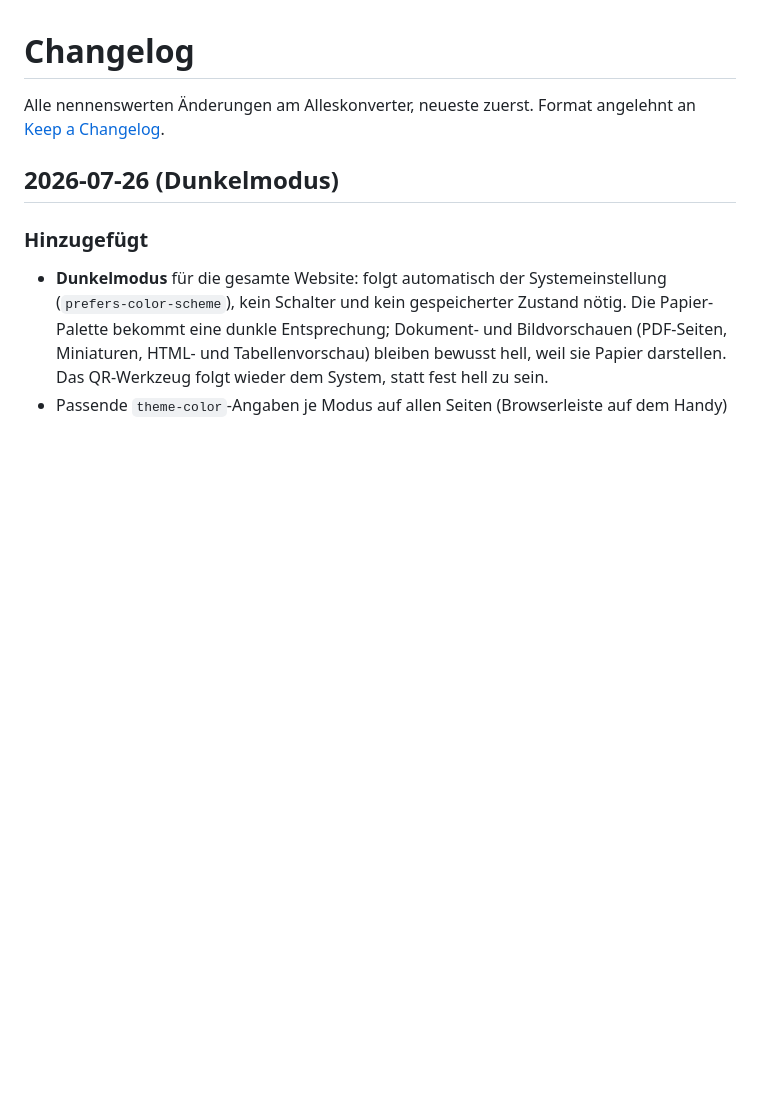
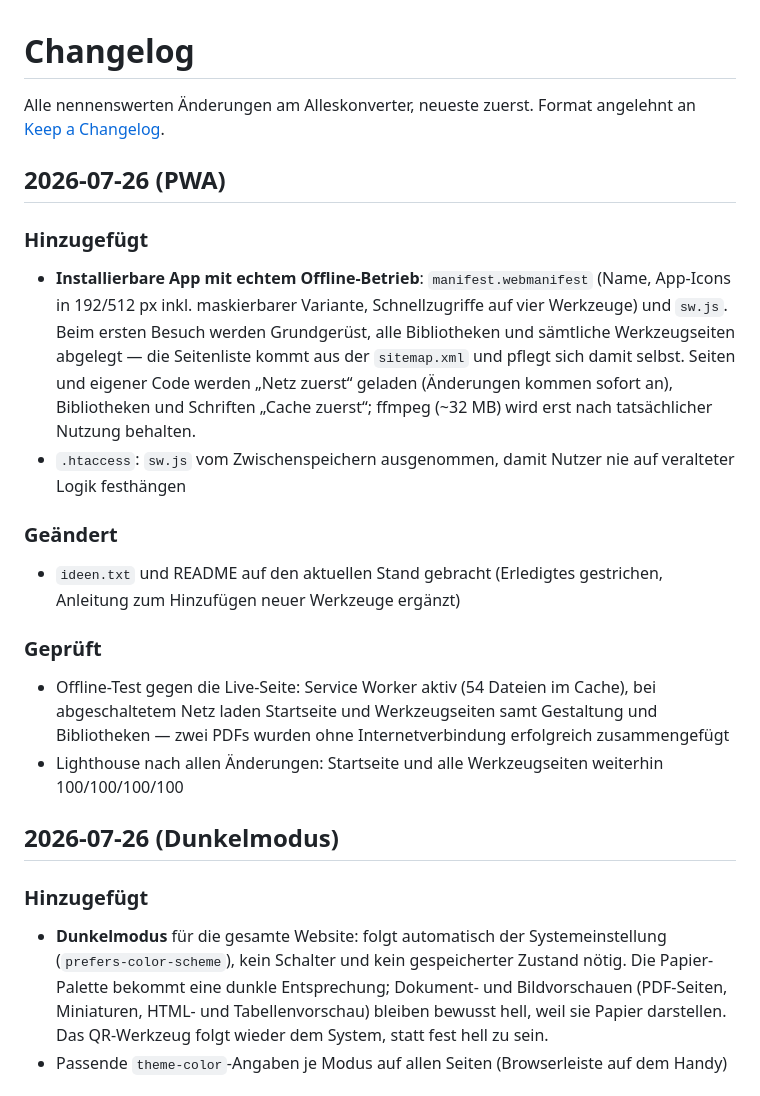
Before and after one commit to ichrocke/alleskonverter, a Markdown page: CHANGELOG.md, the part around the change. Rendered like a GitHub page; blank space fills up the shorter version.

```diff
--- a/CHANGELOG.md
+++ b/CHANGELOG.md
@@ -2,6 +2,19 @@
 
 Alle nennenswerten Änderungen am Alleskonverter, neueste zuerst.
 Format angelehnt an [Keep a Changelog](https://keepachangelog.com/de/).
+
+## 2026-07-26 (PWA)
+
+### Hinzugefügt
+- **Installierbare App mit echtem Offline-Betrieb**: `manifest.webmanifest` (Name, App-Icons in 192/512 px inkl. maskierbarer Variante, Schnellzugriffe auf vier Werkzeuge) und `sw.js`. Beim ersten Besuch werden Grundgerüst, alle Bibliotheken und sämtliche Werkzeugseiten abgelegt — die Seitenliste kommt aus der `sitemap.xml` und pflegt sich damit selbst. Seiten und eigener Code werden „Netz zuerst“ geladen (Änderungen kommen sofort an), Bibliotheken und Schriften „Cache zuerst“; ffmpeg (~32 MB) wird erst nach tatsächlicher Nutzung behalten.
+- `.htaccess`: `sw.js` vom Zwischenspeichern ausgenommen, damit Nutzer nie auf veralteter Logik festhängen
+
+### Geändert
+- `ideen.txt` und README auf den aktuellen Stand gebracht (Erledigtes gestrichen, Anleitung zum Hinzufügen neuer Werkzeuge ergänzt)
+
+### Geprüft
+- Offline-Test gegen die Live-Seite: Service Worker aktiv (54 Dateien im Cache), bei abgeschaltetem Netz laden Startseite und Werkzeugseiten samt Gestaltung und Bibliotheken — zwei PDFs wurden ohne Internetverbindung erfolgreich zusammengefügt
+- Lighthouse nach allen Änderungen: Startseite und alle Werkzeugseiten weiterhin 100/100/100/100
 
 ## 2026-07-26 (Dunkelmodus)
 
```
Also changed, not shown: README.md (+17 -1 lines).
